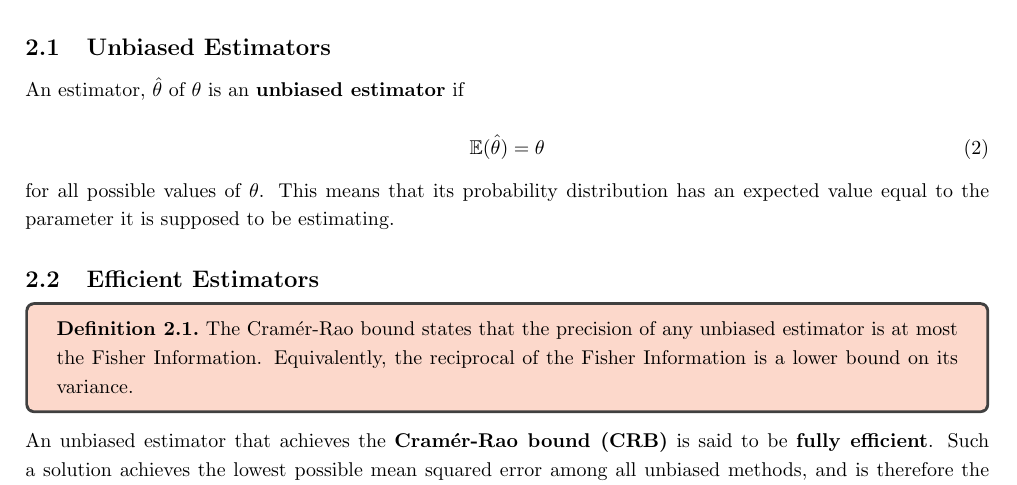
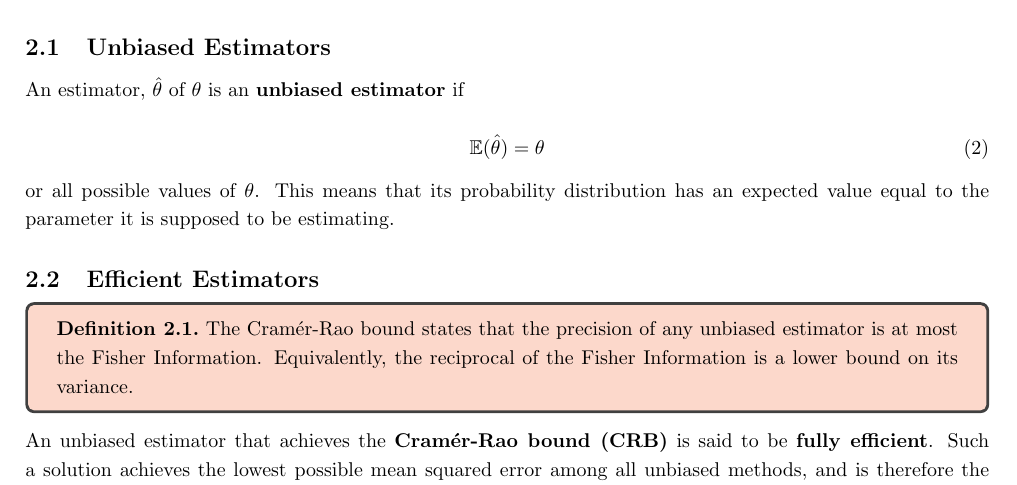
Before and after one commit to michael-hoon/ESD_Notes, a LaTeX document (C118 Econometrics/main.tex): part of page 3 of 11, cut so that both start at the same text. Compiled offline with pdfLaTeX.

Commit message:
updated TeX test

```diff
--- a/C118 Econometrics/main.tex
+++ b/C118 Econometrics/main.tex
@@ -68,7 +68,7 @@ An estimator, $\hat{\theta}$ of $\theta$ is an \textbf{unbiased estimator} if
     \mathbb{E}(\hat{\theta}) = \theta
 \end{equation}
 
-\noindent for all possible values of $\theta$. This means that its probability distribution has an expected value equal to the parameter it is supposed to be estimating.
+\noindent or all possible values of $\theta$. This means that its probability distribution has an expected value equal to the parameter it is supposed to be estimating.
 
 \subsection{Efficient Estimators}
 
```
Also changed, not shown: C118 Econometrics/main.pdf, 4 other files.
